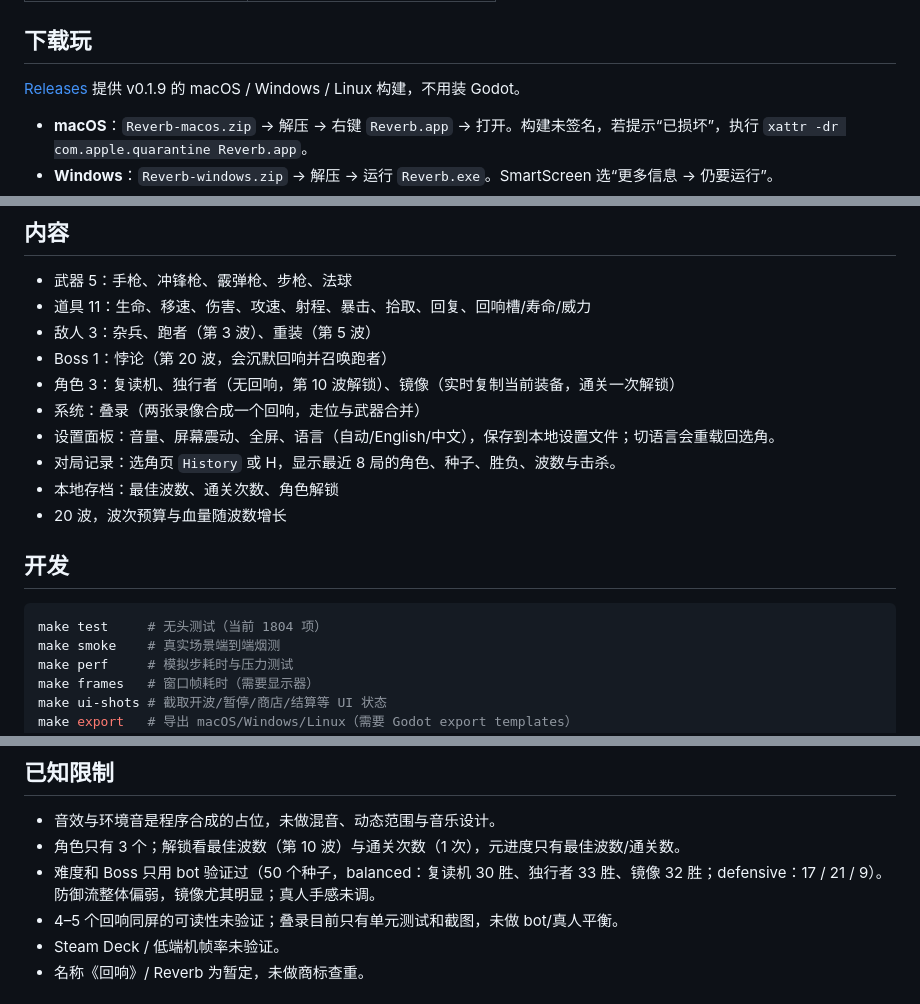
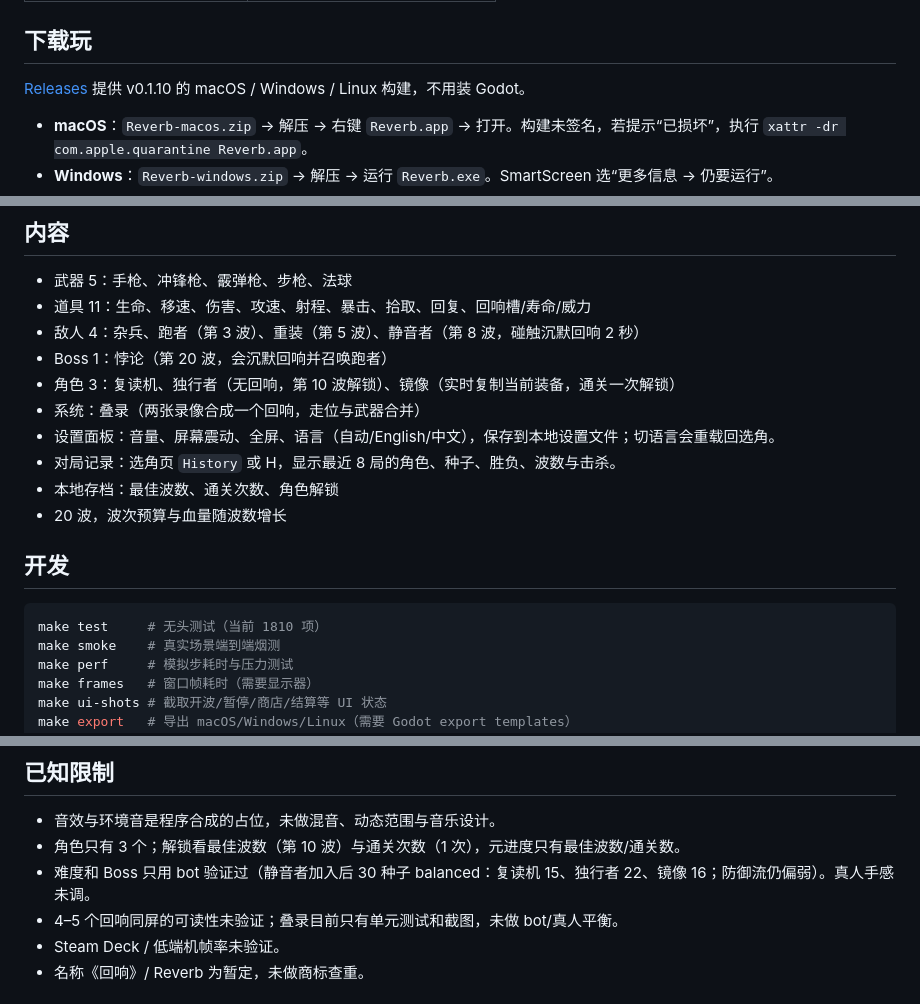
Before and after one commit to BrickerP/reverb, a Markdown page: README.md, 3 parts joined by grey strips. Rendered like a GitHub page.

Commit message:
Add the Silencer enemy that briefly mutes echoes on contact

````diff
--- a/README.md
+++ b/README.md
@@ -47,7 +48,7 @@ Brotato 式单屏竞技场 roguelite。核心机制：每波把你的走位和
 
 ## 下载玩
 
-[Releases](https://github.com/BrickerP/reverb/releases) 提供 v0.1.9 的 macOS / Windows / Linux 构建，不用装 Godot。
+[Releases](https://github.com/BrickerP/reverb/releases) 提供 v0.1.10 的 macOS / Windows / Linux 构建，不用装 Godot。
 
 - **macOS**：`Reverb-macos.zip` → 解压 → 右键 `Reverb.app` → 打开。构建未签名，若提示“已损坏”，执行 `xattr -dr com.apple.quarantine Reverb.app`。
 - **Windows**：`Reverb-windows.zip` → 解压 → 运行 `Reverb.exe`。SmartScreen 选“更多信息 → 仍要运行”。
@@ -90,7 +91,7 @@ macOS 已验证（Apple Silicon / OpenGL Compatibility）。Windows 和 Linux
 
 - 武器 5：手枪、冲锋枪、霰弹枪、步枪、法球
 - 道具 11：生命、移速、伤害、攻速、射程、暴击、拾取、回复、回响槽/寿命/威力
-- 敌人 3：杂兵、跑者（第 3 波）、重装（第 5 波）
+- 敌人 4：杂兵、跑者（第 3 波）、重装（第 5 波）、静音者（第 8 波，碰触沉默回响 2 秒）
 - Boss 1：悖论（第 20 波，会沉默回响并召唤跑者）
 - 角色 3：复读机、独行者（无回响，第 10 波解锁）、镜像（实时复制当前装备，通关一次解锁）
 - 系统：叠录（两张录像合成一个回响，走位与武器合并）
@@ -102,7 +103,7 @@ macOS 已验证（Apple Silicon / OpenGL Compatibility）。Windows 和 Linux
 ## 开发
 
 ```bash
-make test     # 无头测试（当前 1804 项）
+make test     # 无头测试（当前 1810 项）
 make smoke    # 真实场景端到端烟测
 make perf     # 模拟步耗时与压力测试
 make frames   # 窗口帧耗时（需要显示器）
@@ -131,7 +132,7 @@ tools/          烟测、平衡、性能探针、音效生成
 
 - 音效与环境音是程序合成的占位，未做混音、动态范围与音乐设计。
 - 角色只有 3 个；解锁看最佳波数（第 10 波）与通关次数（1 次），元进度只有最佳波数/通关数。
-- 难度和 Boss 只用 bot 验证过（50 个种子，balanced：复读机 30 胜、独行者 33 胜、镜像 32 胜；defensive：17 / 21 / 9）。防御流整体偏弱，镜像尤其明显；真人手感未调。
+- 难度和 Boss 只用 bot 验证过（静音者加入后 30 种子 balanced：复读机 15、独行者 22、镜像 16；防御流仍偏弱）。真人手感未调。
 - 4–5 个回响同屏的可读性未验证；叠录目前只有单元测试和截图，未做 bot/真人平衡。
 - Steam Deck / 低端机帧率未验证。
 - 名称《回响》/ Reverb 为暂定，未做商标查重。
````
Also changed, not shown: other parts of README.md (+1 -0 lines), docs/select.png, 6 other files.
